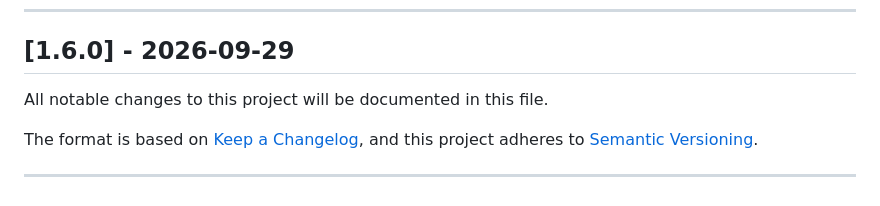
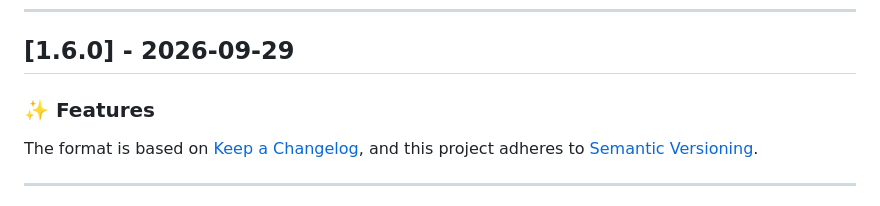
Before and after one commit to xiaoyu-hue/xy-club, a Markdown page: CHANGELOG.en.md, the part around the change. GitHub-like rendering.

Commit message:
docs: 修复英文 CHANGELOG 格式问题

```diff
--- a/CHANGELOG.en.md
+++ b/CHANGELOG.en.md
@@ -46,7 +46,7 @@ and this project adheres to [Semantic Versioning](https://semver.org/spec/v2.0.0
 
 ## [1.6.0] - 2026-09-29
 
-All notable changes to this project will be documented in this file.
+### ✨ Features
 
 The format is based on [Keep a Changelog](https://keepachangelog.com/en/1.0.0/),
 and this project adheres to [Semantic Versioning](https://semver.org/spec/v2.0.0.html).
```
